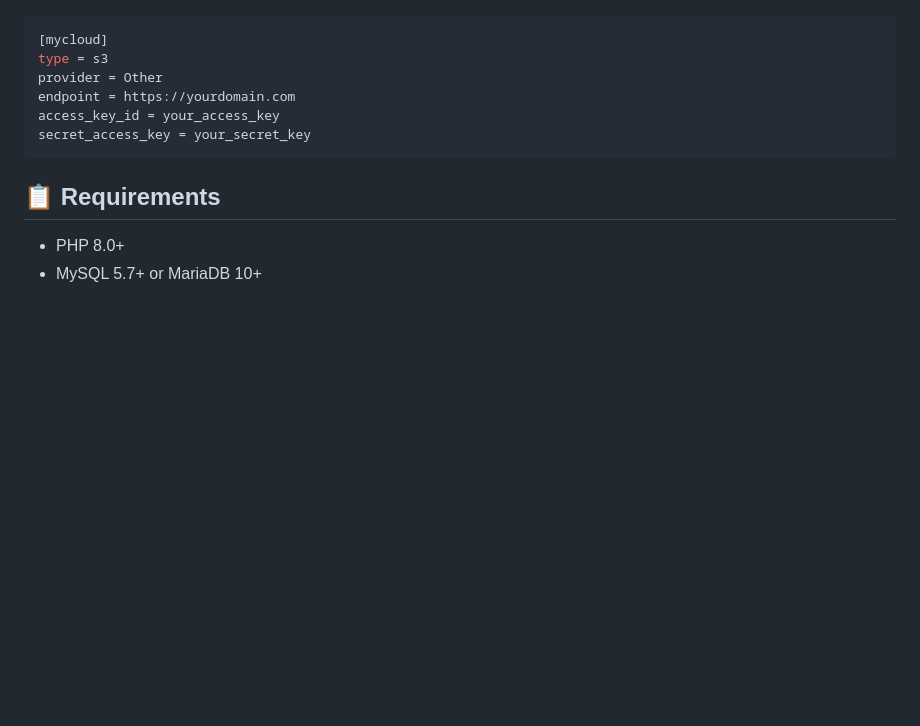
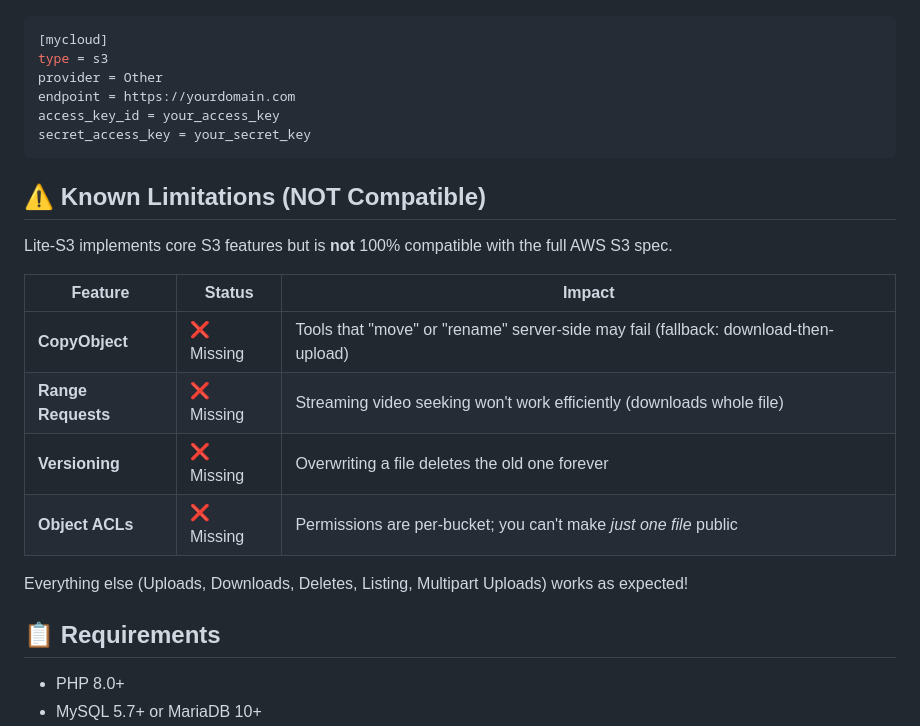
Before and after one commit to AstraNode/lite-s3, a Markdown page: README.md, the part around the change. Drawn GitHub-style; blank space fills up the shorter version.

Commit message:
Add Known Limitations section to README

````diff
--- a/README.md
+++ b/README.md
@@ -115,6 +115,19 @@ access_key_id = your_access_key
 secret_access_key = your_secret_key
 ```
 
+## ⚠️ Known Limitations (NOT Compatible)
+
+Lite-S3 implements core S3 features but is **not** 100% compatible with the full AWS S3 spec.
+
+| Feature | Status | Impact |
+|---------|--------|--------|
+| **CopyObject** | ❌ Missing | Tools that "move" or "rename" server-side may fail (fallback: download-then-upload) |
+| **Range Requests** | ❌ Missing | Streaming video seeking won't work efficiently (downloads whole file) |
+| **Versioning** | ❌ Missing | Overwriting a file deletes the old one forever |
+| **Object ACLs** | ❌ Missing | Permissions are per-bucket; you can't make *just one file* public |
+
+Everything else (Uploads, Downloads, Deletes, Listing, Multipart Uploads) works as expected!
+
 ## 📋 Requirements
 
 - PHP 8.0+
````
